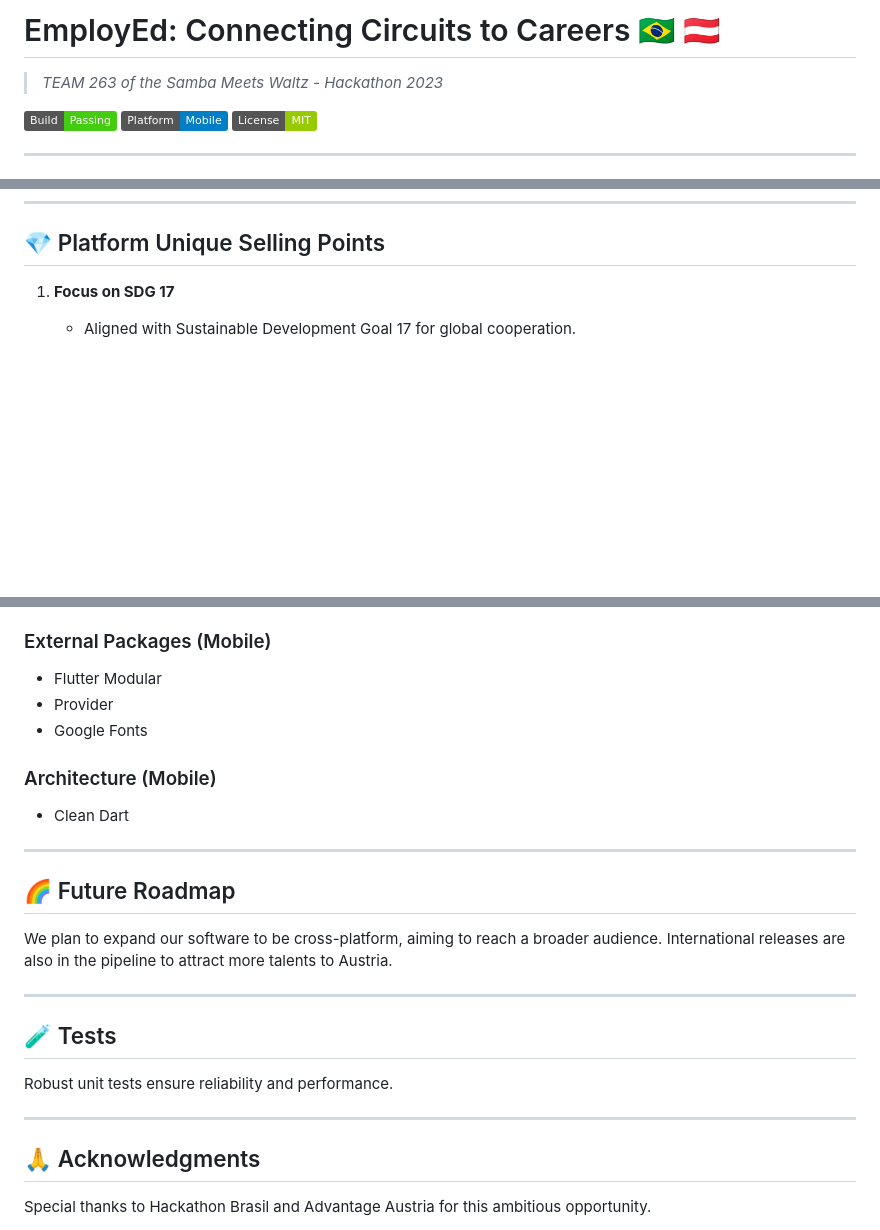
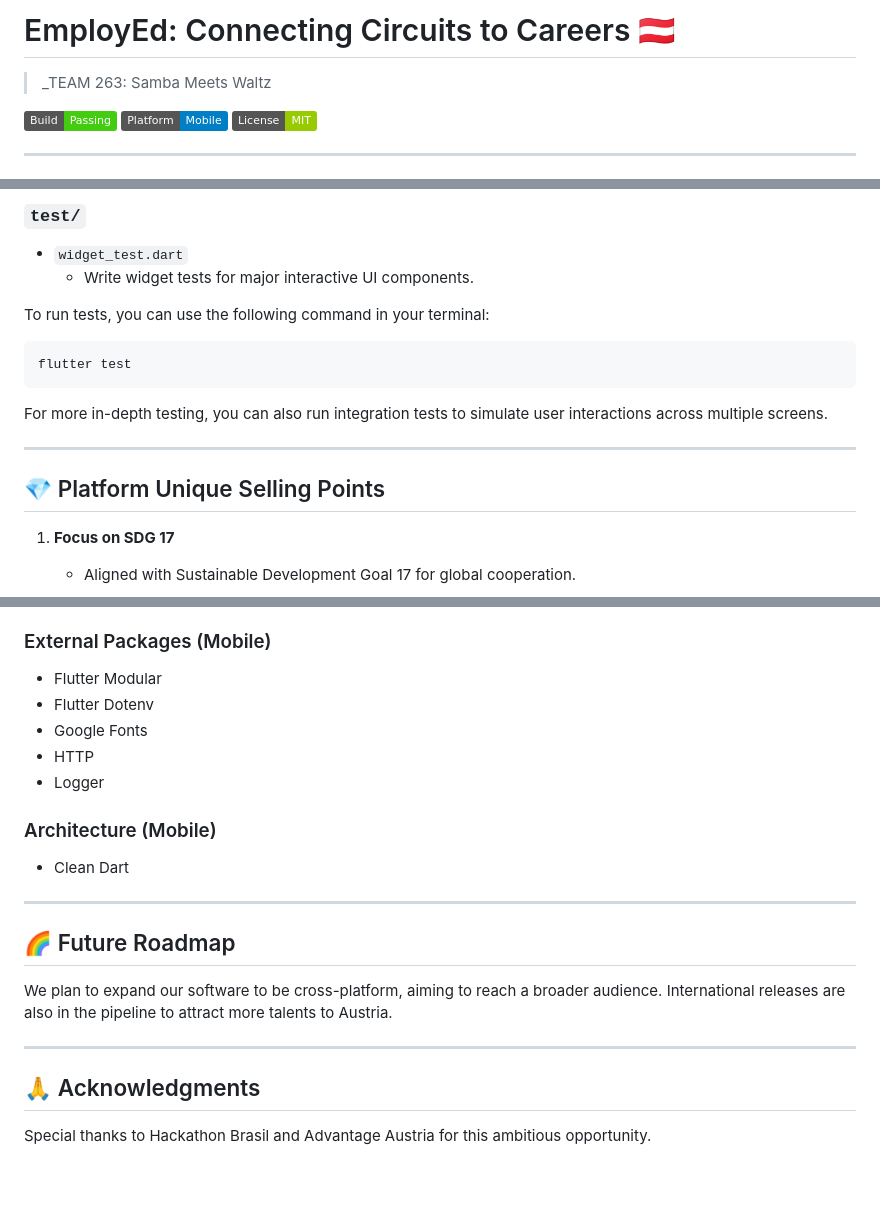
Before and after one commit to bellujrb/hackathon-austria, a Markdown page: README.md, 3 parts joined by grey strips. Drawn GitHub-style; badges without logos; blank space fills up the shorter version.

````diff
--- a/README.md
+++ b/README.md
@@ -1,6 +1,6 @@
-# EmployEd: Connecting Circuits to Careers 🇧🇷 🇦🇹
+# EmployEd: Connecting Circuits to Careers 🇦🇹
 
-> _TEAM 263 of the Samba Meets Waltz - Hackathon 2023_
+> _TEAM 263: Samba Meets Waltz
 
 ![Build Status](https://img.shields.io/badge/Build-Passing-brightgreen)
 ![Platform](https://img.shields.io/badge/Platform-Mobile-blue)
@@ -82,3 +154,18 @@ The system features integrate into a workflow that allows companies to forecast
+### `test/`
+
+- `widget_test.dart`
+    - Write widget tests for major interactive UI components.
+
+To run tests, you can use the following command in your terminal:
+
+```bash
+flutter test
+```
+
+For more in-depth testing, you can also run integration tests to simulate user interactions across multiple screens.
+
+---
+
 ## 💎 Platform Unique Selling Points
 
 1. **Focus on SDG 17**
@@ -106,8 +193,10 @@ The system features integrate into a workflow that allows companies to forecast
 
 ### External Packages (Mobile)
 - Flutter Modular
-- Provider
+- Flutter Dotenv
 - Google Fonts
+- HTTP
+- Logger
 
 ### Architecture (Mobile)
 - Clean Dart
@@ -120,12 +209,6 @@ We plan to expand our software to be cross-platform, aiming to reach a broader a
 
 ---
 
-## 🧪 Tests
-
-Robust unit tests ensure reliability and performance.
-
----
-
 ## 🙏 Acknowledgments
 
 Special thanks to Hackathon Brasil and Advantage Austria for this ambitious opportunity.
````
Also changed, not shown: other parts of README.md (+72 -0 lines).
